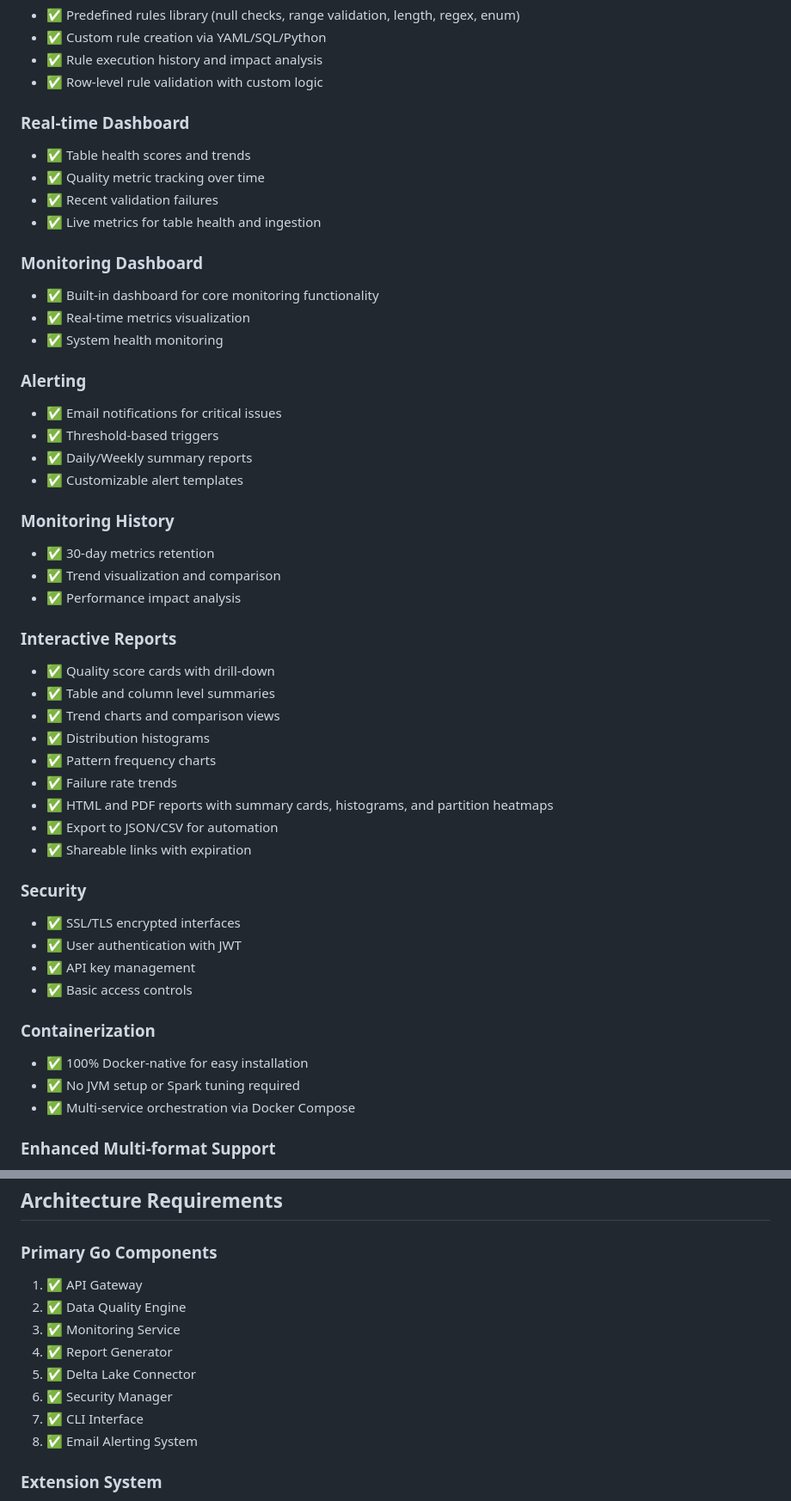
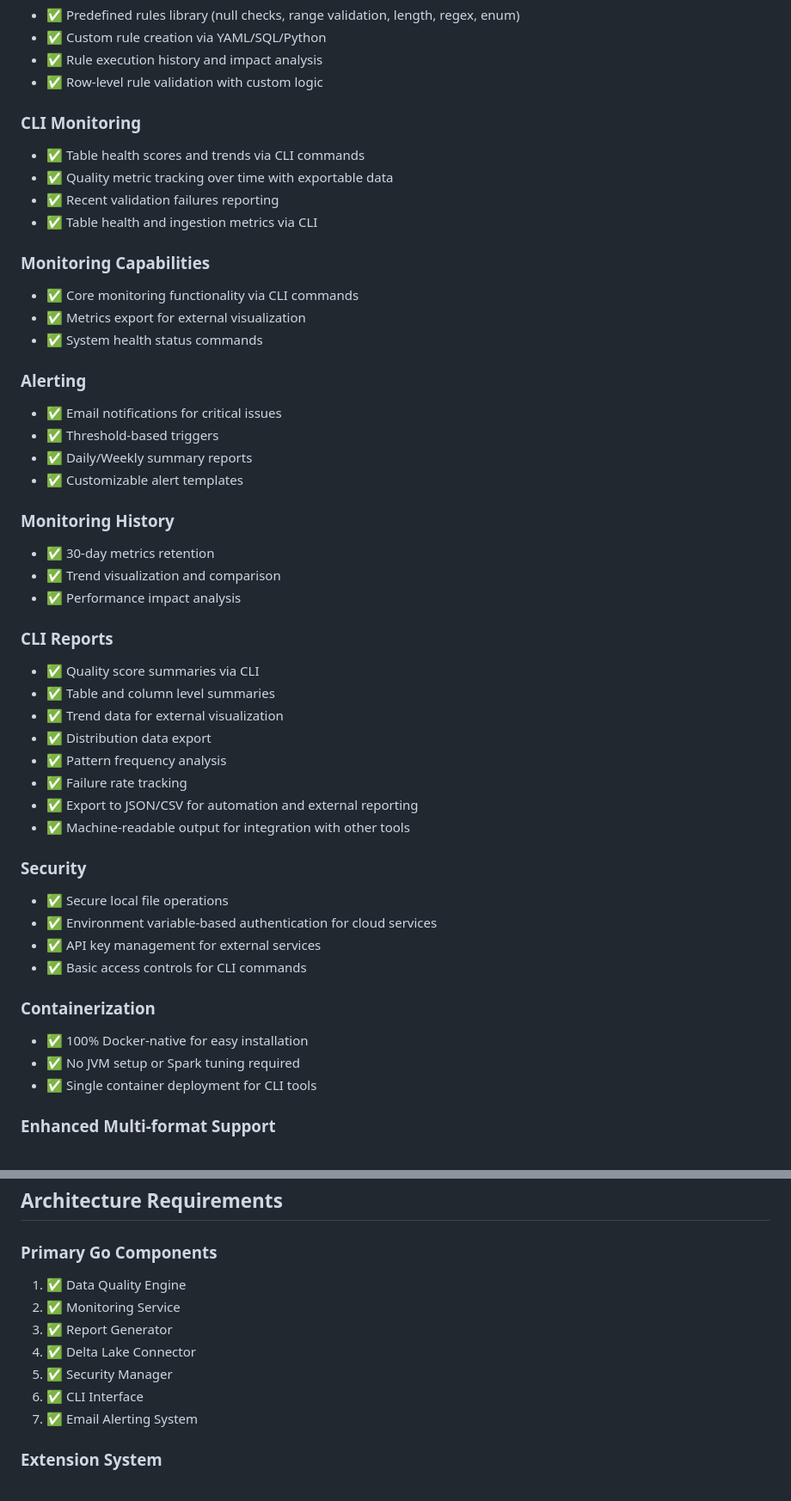
Before and after one commit to Nessi-datatool/nessi, a Markdown page: REQUIREMENTS.md, 2 parts joined by grey strips. Shown: that part at 86% size. Drawn GitHub-style.

Commit message:
Update REQUIREMENTS.md to align with CLI-only approach

```diff
--- a/REQUIREMENTS.md
+++ b/REQUIREMENTS.md
@@ -50,16 +50,16 @@ Nessi is an open-source data quality and Delta Lake management tool with a Go-fi
 - ✅ Rule execution history and impact analysis
 - ✅ Row-level rule validation with custom logic
 
-### Real-time Dashboard
-- ✅ Table health scores and trends
-- ✅ Quality metric tracking over time
-- ✅ Recent validation failures
-- ✅ Live metrics for table health and ingestion
+### CLI Monitoring
+- ✅ Table health scores and trends via CLI commands
+- ✅ Quality metric tracking over time with exportable data
+- ✅ Recent validation failures reporting
+- ✅ Table health and ingestion metrics via CLI
 
-### Monitoring Dashboard
-- ✅ Built-in dashboard for core monitoring functionality
-- ✅ Real-time metrics visualization
-- ✅ System health monitoring
+### Monitoring Capabilities
+- ✅ Core monitoring functionality via CLI commands
+- ✅ Metrics export for external visualization
+- ✅ System health status commands
 
 ### Alerting
 - ✅ Email notifications for critical issues
@@ -72,27 +72,26 @@ Nessi is an open-source data quality and Delta Lake management tool with a Go-fi
 - ✅ Trend visualization and comparison
 - ✅ Performance impact analysis
 
-### Interactive Reports
-- ✅ Quality score cards with drill-down
+### CLI Reports
+- ✅ Quality score summaries via CLI
 - ✅ Table and column level summaries
-- ✅ Trend charts and comparison views
-- ✅ Distribution histograms
-- ✅ Pattern frequency charts
-- ✅ Failure rate trends
-- ✅ HTML and PDF reports with summary cards, histograms, and partition heatmaps
-- ✅ Export to JSON/CSV for automation
-- ✅ Shareable links with expiration
+- ✅ Trend data for external visualization
+- ✅ Distribution data export
+- ✅ Pattern frequency analysis
+- ✅ Failure rate tracking
+- ✅ Export to JSON/CSV for automation and external reporting
+- ✅ Machine-readable output for integration with other tools
 
 ### Security
-- ✅ SSL/TLS encrypted interfaces
-- ✅ User authentication with JWT
-- ✅ API key management
-- ✅ Basic access controls
+- ✅ Secure local file operations
+- ✅ Environment variable-based authentication for cloud services
+- ✅ API key management for external services
+- ✅ Basic access controls for CLI commands
 
 ### Containerization
 - ✅ 100% Docker-native for easy installation
 - ✅ No JVM setup or Spark tuning required
-- ✅ Multi-service orchestration via Docker Compose
+- ✅ Single container deployment for CLI tools
 
 ### Enhanced Multi-format Support
 - ✅ Delta Lake (primary)
@@ -167,14 +166,13 @@ Nessi is an open-source data quality and Delta Lake management tool with a Go-fi
 ## Architecture Requirements
 
 ### Primary Go Components
-1. ✅ API Gateway
-2. ✅ Data Quality Engine
-3. ✅ Monitoring Service
-4. ✅ Report Generator
-5. ✅ Delta Lake Connector
-6. ✅ Security Manager
-7. ✅ CLI Interface
-8. ✅ Email Alerting System
+1. ✅ Data Quality Engine
+2. ✅ Monitoring Service
+3. ✅ Report Generator
+4. ✅ Delta Lake Connector
+5. ✅ Security Manager
+6. ✅ CLI Interface
+7. ✅ Email Alerting System
 
 ### Extension System
 - ✅ Plugin architecture for enabling/disabling features
```
